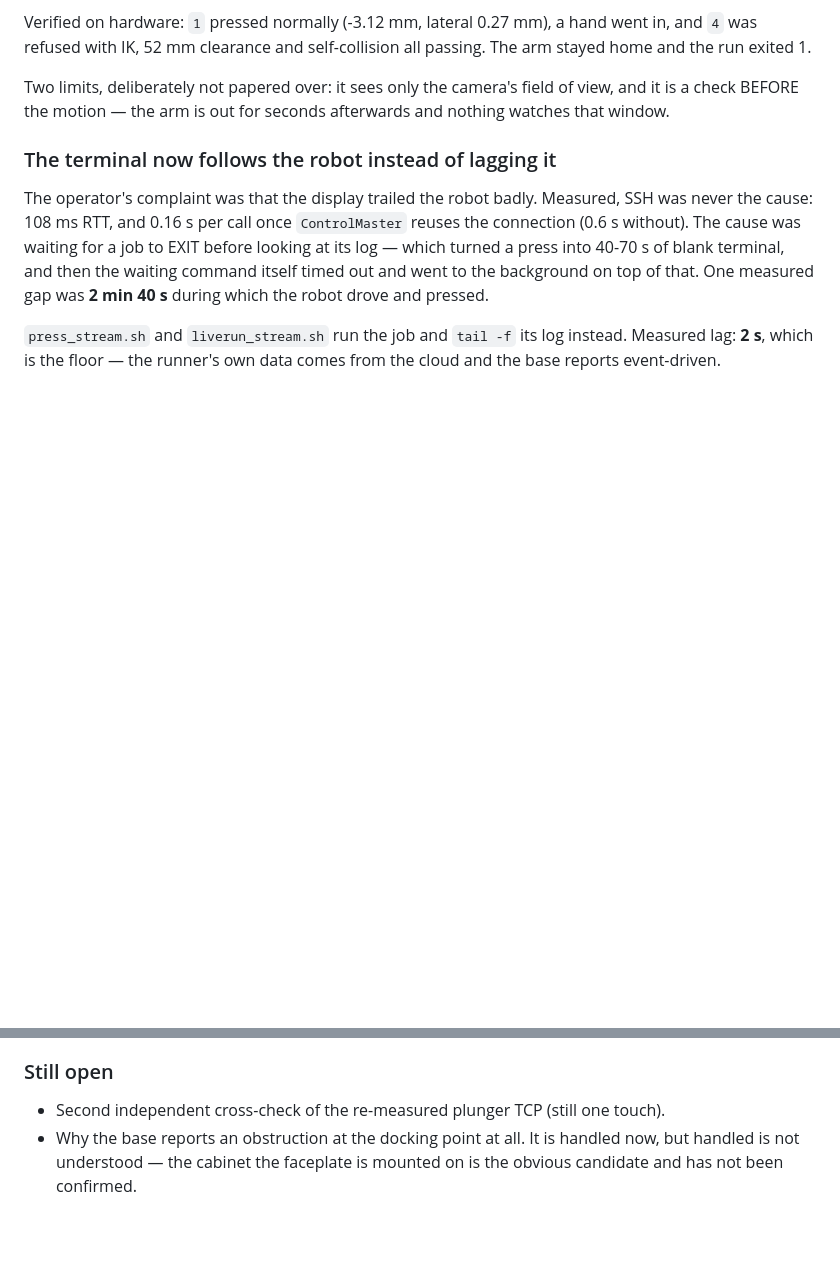
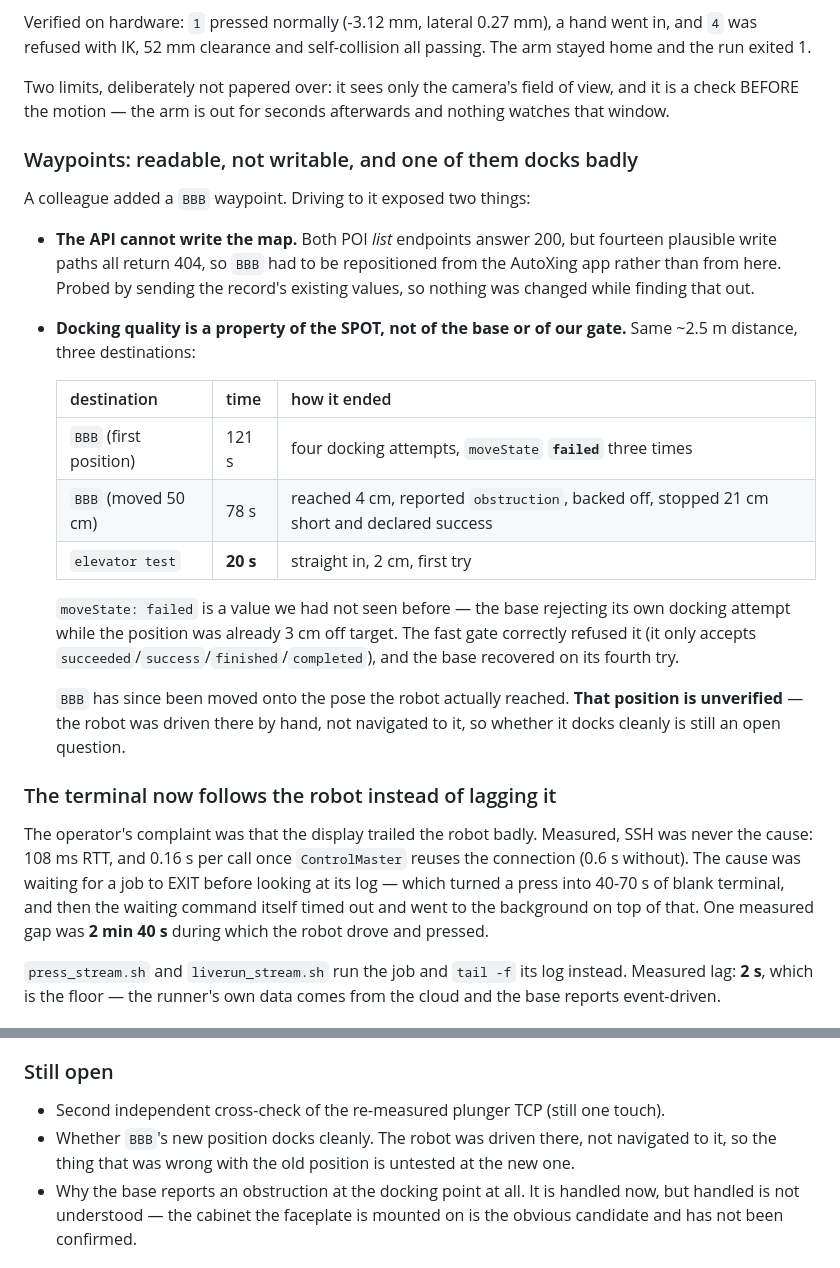
Before and after one commit to tigerlinRR/Dex_Elevator, a Markdown page: PROGRESS.md, 2 parts joined by grey strips. Drawn GitHub-style; blank space fills up the shorter version.

Commit message:
Record that the map API is read-only, and that docking quality is per-spot
A colleague added a BBB waypoint, which exposed two things worth keeping.

Our AutoXing credentials cannot write the map. Both POI list endpoints answer
200, but fourteen plausible write paths — poi/update, poi/edit, poi/save,
poi/create, poi/delete, feature/update, PUT /poi and others — all return 404. So
waypoints can be listed and driven to but not moved or created; that happens in
the AutoXing app. Probed by sending a record's existing values, because on a
shared production map, discovering that a write endpoint works by having changed
something is the wrong way to find out.

Docking quality is a property of the spot, not of the base or of our arrival
gate. Over the same ~2.5 m: BBB's first position took 121 s and four docking
attempts with moveState reporting `failed` three times; moved 50 cm it took 78 s,
reached 4 cm, reported an obstruction, backed off and declared success 21 cm
short; the elevator point took 20 s straight in to 2 cm on the first try.

`failed` is a moveState value not seen before — the base rejecting its own
docking attempt with the position already 3 cm off target. The fast gate
correctly refused it, since it accepts only succeeded/success/finished/completed,
and the base recovered on its fourth attempt.

BBB has since been moved onto the pose the robot actually reached, but that
position is untested: the robot was driven there, not navigated to it.

Co-Authored-By: Claude Opus 5 (1M context) <noreply@anthropic.com>

```diff
--- a/PROGRESS.md
+++ b/PROGRESS.md
@@ -57,6 +57,32 @@ stayed home and the run exited 1.
 Two limits, deliberately not papered over: it sees only the camera's field of view, and
 it is a check BEFORE the motion — the arm is out for seconds afterwards and nothing
 watches that window.
+
+### Waypoints: readable, not writable, and one of them docks badly
+
+A colleague added a `BBB` waypoint. Driving to it exposed two things:
+
+- **The API cannot write the map.** Both POI *list* endpoints answer 200, but fourteen
+  plausible write paths all return 404, so `BBB` had to be repositioned from the
+  AutoXing app rather than from here. Probed by sending the record's existing values,
+  so nothing was changed while finding that out.
+- **Docking quality is a property of the SPOT, not of the base or of our gate.** Same
+  ~2.5 m distance, three destinations:
+
+  | destination | time | how it ended |
+  |---|---|---|
+  | `BBB` (first position) | 121 s | four docking attempts, `moveState` **`failed`** three times |
+  | `BBB` (moved 50 cm) | 78 s | reached 4 cm, reported `obstruction`, backed off, stopped 21 cm short and declared success |
+  | `elevator test` | **20 s** | straight in, 2 cm, first try |
+
+  `moveState: failed` is a value we had not seen before — the base rejecting its own
+  docking attempt while the position was already 3 cm off target. The fast gate
+  correctly refused it (it only accepts `succeeded`/`success`/`finished`/`completed`),
+  and the base recovered on its fourth try.
+
+  `BBB` has since been moved onto the pose the robot actually reached. **That position
+  is unverified** — the robot was driven there by hand, not navigated to it, so
+  whether it docks cleanly is still an open question.
 
 ### The terminal now follows the robot instead of lagging it
 
@@ -182,6 +208,9 @@ drive was slow is a run that gives up whenever anyone walks past.
 
 ### Still open
 - Second independent cross-check of the re-measured plunger TCP (still one touch).
+- Whether `BBB`'s new position docks cleanly. The robot was driven there, not
+  navigated to it, so the thing that was wrong with the old position is untested at
+  the new one.
 - Why the base reports an obstruction at the docking point at all. It is handled now,
   but handled is not understood — the cabinet the faceplate is mounted on is the
   obvious candidate and has not been confirmed.
```
Also changed, not shown: CLAUDE.md (+7 -0 lines).
